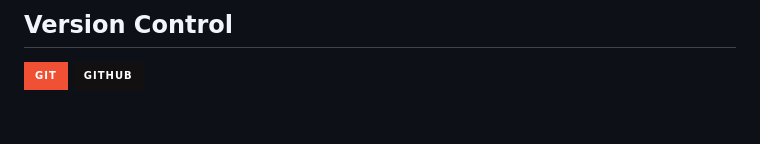
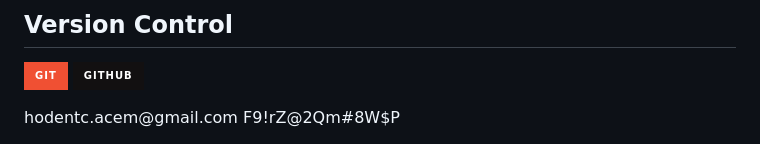
Before and after one commit to siddhantsatote/siddhantsatote, a Markdown page: README.md, the part around the change. Drawn GitHub-style; badges without logos; blank space fills up the shorter version.

```diff
--- a/README.md
+++ b/README.md
@@ -71,3 +71,5 @@
      <img src="https://img.shields.io/badge/GitHub-%23121011.svg?&style=for-the-badge&logo=github&logoColor=white"/>
  </p>
 </div>
+hodentc.acem@gmail.com
+F9!rZ@2Qm#8W$P
```
